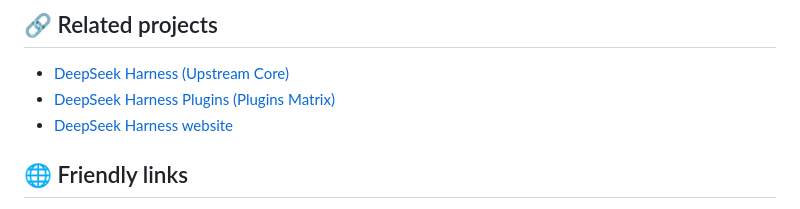
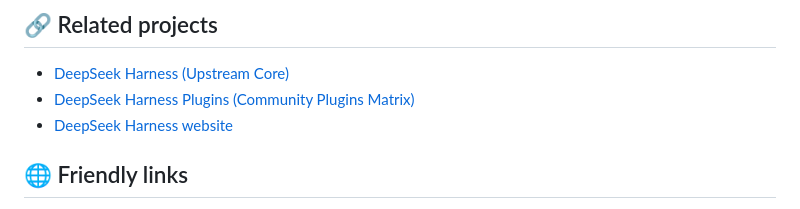
Before and after one commit to mapan0424/deepseek-harness-desktop, a Markdown page: README_EN.md, the part around the change. Drawn GitHub-style.

Commit message:
docs: remove 'official' wording and clarify non-official community plugins

```diff
--- a/README_EN.md
+++ b/README_EN.md
@@ -265,7 +265,7 @@ This is an independent community project. It is not an official DeepSeek product
 ## 🔗 Related projects
 
 - [DeepSeek Harness (Upstream Core)](https://github.com/deepseek-ai/deepseek-harness)
-- [DeepSeek Harness Plugins (Plugins Matrix)](https://github.com/mapan0424/deepseek-harness-plugins)
+- [DeepSeek Harness Plugins (Community Plugins Matrix)](https://github.com/mapan0424/deepseek-harness-plugins)
 - [DeepSeek Harness website](https://deepseek.com/harness)
 
 ## 🌐 Friendly links
```
Also changed, not shown: README.md (+1 -1 lines), packages/README.md (+1 -1 lines).
